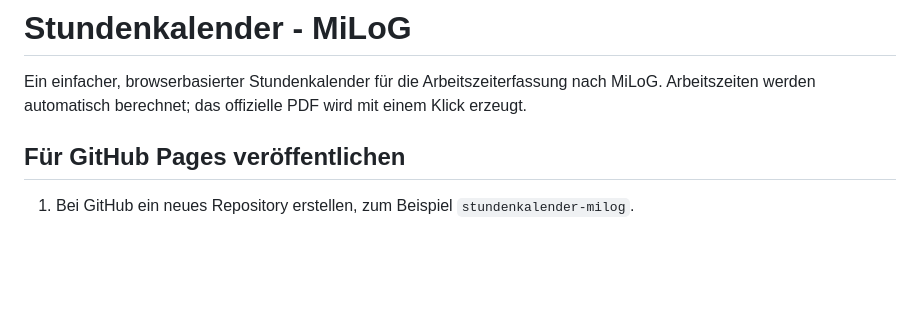
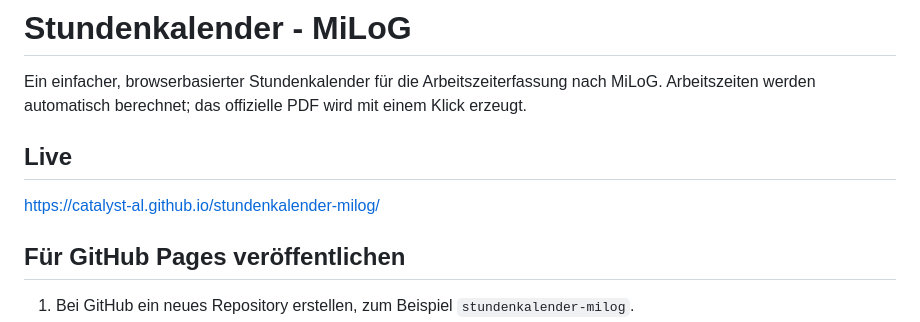
Before and after one commit to stivenjanaqi/stundenkalender-milog, a Markdown page: README.md, the part around the change. Drawn GitHub-style; blank space fills up the shorter version.

Commit message:
README: add live link on catalyst-al GitHub Pages (#4)
The account was renamed from stivenjanaqi to catalyst-al, so the app is
now served from catalyst-al.github.io.


Claude-Session: https://claude.ai/code/session_01DgjVzvLR1BtwvCGrKZhR2X

Co-authored-by: Claude <noreply@anthropic.com>

```diff
--- a/README.md
+++ b/README.md
@@ -1,6 +1,10 @@
 # Stundenkalender - MiLoG
 
 Ein einfacher, browserbasierter Stundenkalender für die Arbeitszeiterfassung nach MiLoG. Arbeitszeiten werden automatisch berechnet; das offizielle PDF wird mit einem Klick erzeugt.
+
+## Live
+
+https://catalyst-al.github.io/stundenkalender-milog/
 
 ## Für GitHub Pages veröffentlichen
 
```
